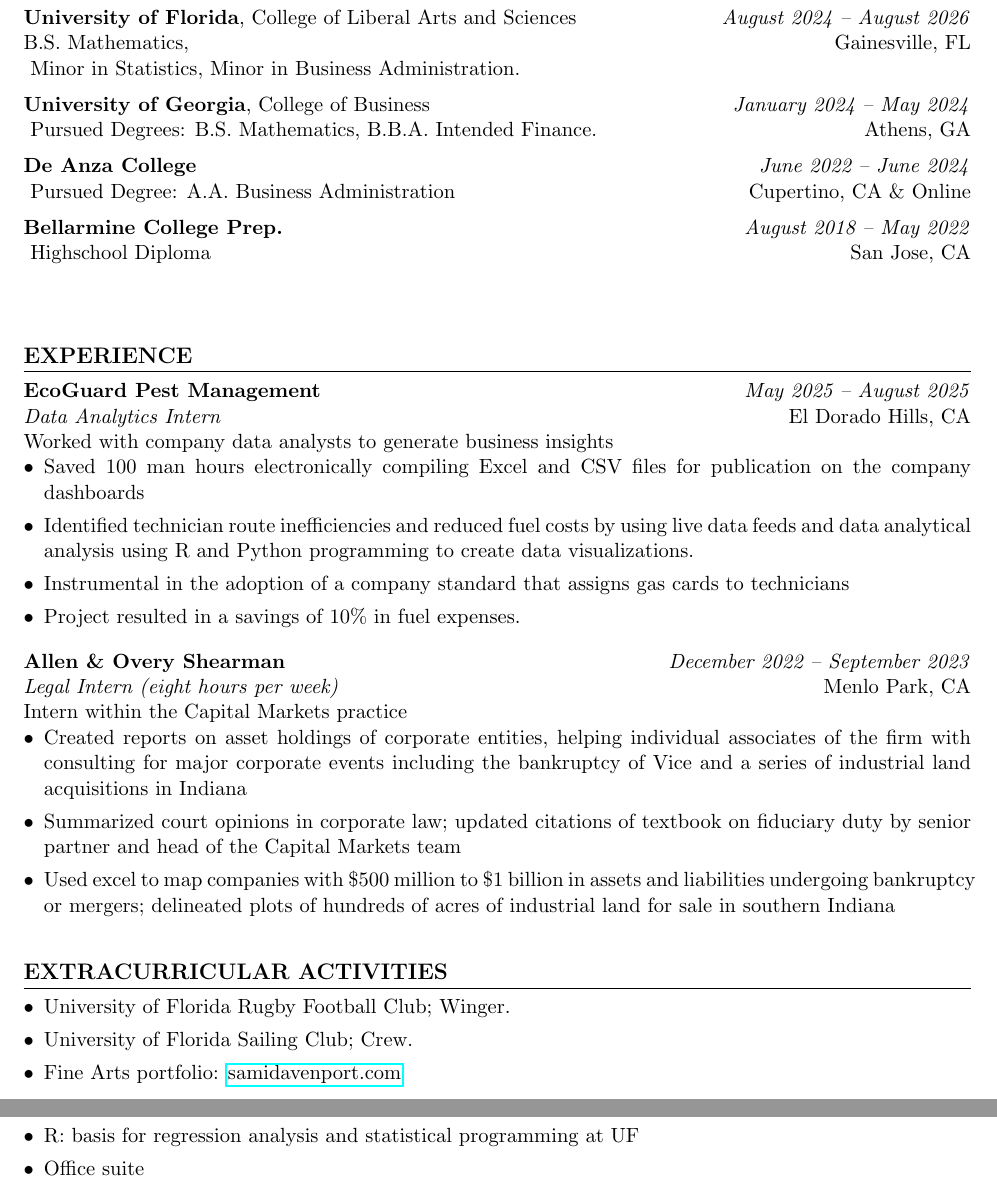
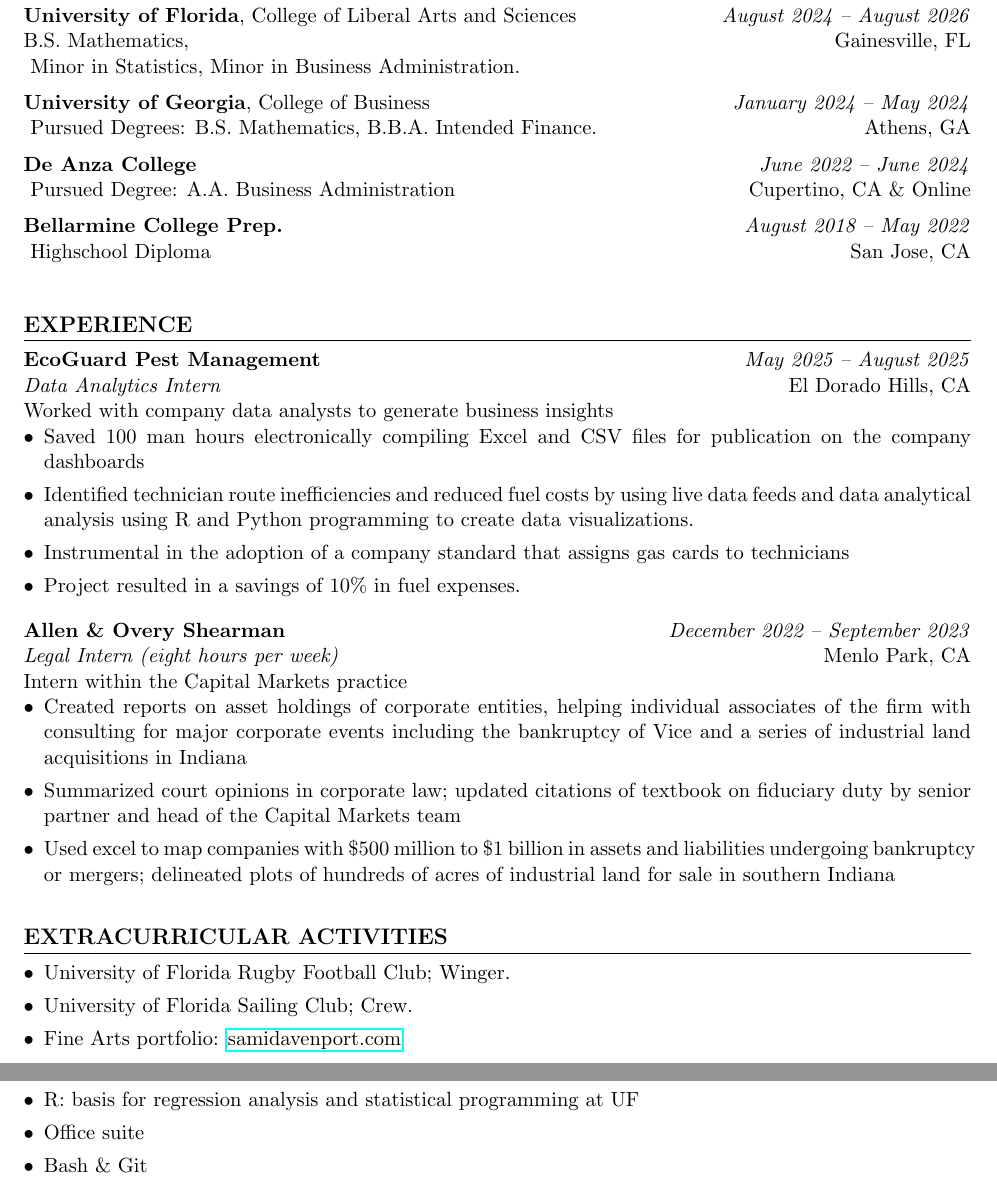
Before and after one commit to sambanicula/Samuel-Davenport-CV, a LaTeX CV (SamuelDavenport_CV26.tex): two parts of pages 1 and 2 of 2, joined at a grey line, cut so that both start at the same text. Compiled offline with pdfLaTeX.

Commit message:
Actually fixed comments

```diff
--- a/SamuelDavenport_CV26.tex
+++ b/SamuelDavenport_CV26.tex
@@ -37,12 +37,12 @@
 	\textbf{De Anza College} \hfill \textit{June 2022 -- June 2024} \\ \vspace{.2cm}
 	Pursued Degree: A.A. Business Administration \hfill Cupertino, CA \& Online\\
 	\textbf{Bellarmine College Prep.} \hfill \textit{August 2018 -- May 2022} \\ \vspace{.2cm}
-	Highschool Diploma \hfill San Jose, CA \\
+	Highschool Diploma \hfill San Jose, CA
 
 
-	\vspace{12pt}
+	\vspace{10pt}
 
-	% EXPERIENCE – first position (exact order and non-bulleted lead sentence)
+	% EXPERIENCE
 	\section{EXPERIENCE}
 
 	\textbf{EcoGuard Pest Management} \hfill \textit{May 2025 -- August 2025} \\
@@ -67,9 +67,9 @@
 		\item Used excel to map companies with \$500 million to \$1 billion in assets and liabilities undergoing bankruptcy or mergers; delineated plots of hundreds of acres of industrial land for sale in southern Indiana
 	\end{itemize}
 
-	\vspace{12pt}
+	\vspace{10pt}
 
-	% EXTRACURRICULAR ACTIVITIES (exact wording and punctuation)
+	% EXTRACURRICULAR ACTIVITIES
 	\section{EXTRACURRICULAR ACTIVITIES}
 	\begin{itemize}
 		\item University of Florida Rugby Football Club; Winger.
@@ -89,13 +89,14 @@
 
 	\vspace{10pt}
 
-	% PROGRAMS (exact section title and content)
+	% PROGRAMS
 	\section{PROGRAMS}
 	\begin{itemize}
 		\item LaTeX: typeset documents for math and statistics
 		\item Python: experience with numpy ecosystem
 		\item R: basis for regression analysis and statistical programming at UF
 		\item Office suite
+		\item Bash \& Git
 	\end{itemize}
 
 \end{document}
```
Also changed, not shown: SamuelDavenport_CV26.pdf, SamuelDavenport_CV26.tex (14 more changed lines), 2 other files.
